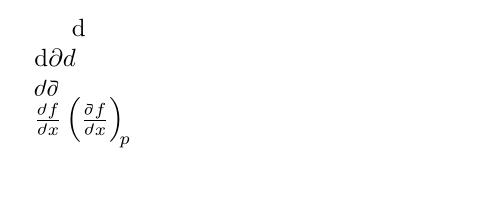
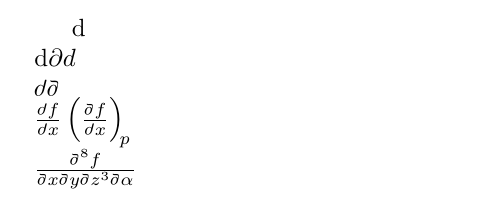
Before and after one commit to JesseStraat/MoreDerivatives, a LaTeX document (src/MoreDerivatives.tex, which reads src/MoreDerivatives.sty): part of the page, cut so that both start at the same text, the shorter picture padded with empty space. Compiled offline with pdfLaTeX.

Commit message:
Added higher-order derivatives

```diff
--- a/src/MoreDerivatives.sty
+++ b/src/MoreDerivatives.sty
@@ -14,6 +14,7 @@
 % Other Packages %
 \RequirePackage{graphicx}
 \RequirePackage{amsmath}
+\RequirePackage{pgffor}
 
 % Setting up options
 \SetupKeyvalOptions{}
@@ -72,11 +73,14 @@
     }%
     %
     % Denominator
-    % TODO: add higher-order derivatives
-    \IfValueTF{#5}{%
-        \renewcommand{\MoreDerivatives@denominator}{\differential[#5] #6}
-    }{%
-        \renewcommand{\MoreDerivatives@denominator}{\differential[#3] #6}
+    \renewcommand{\MoreDerivatives@denominator}{%
+        \foreach \x in #6{%
+            \IfValueTF{#5}{%
+                \differential[#5] \x
+            }{%
+                \differential[#3] \x
+            }%
+        }%
     }%
     %
     % Output
--- a/src/MoreDerivatives.tex
+++ b/src/MoreDerivatives.tex
@@ -5,10 +5,12 @@
 
 \documentclass{article}
 \usepackage{MoreDerivatives}
+\usepackage{pgffor}
 
 \begin{document}
     \(\differential\)\\
     \(\differential[d]\differential[pd]\differential[id]\)\\
     \(\differential[rho]\differential[vrho]\)\\
-    \(\drv .rho.fx \drv .vrho.f.rho.x[p]\)
+    \(\drv .rho.fx \drv .vrho.f.rho.x[p]\)\\
+    \(\drv [8].vrho.f{{x,y,z^3,\alpha}}\)
 \end{document}
```
Also changed, not shown: src/MoreDerivatives.sty (2 more changed lines).
